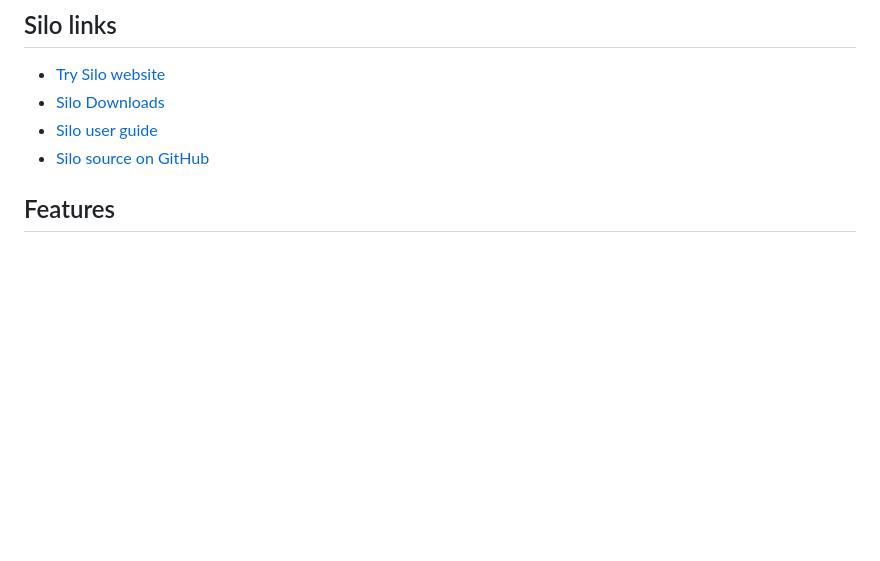
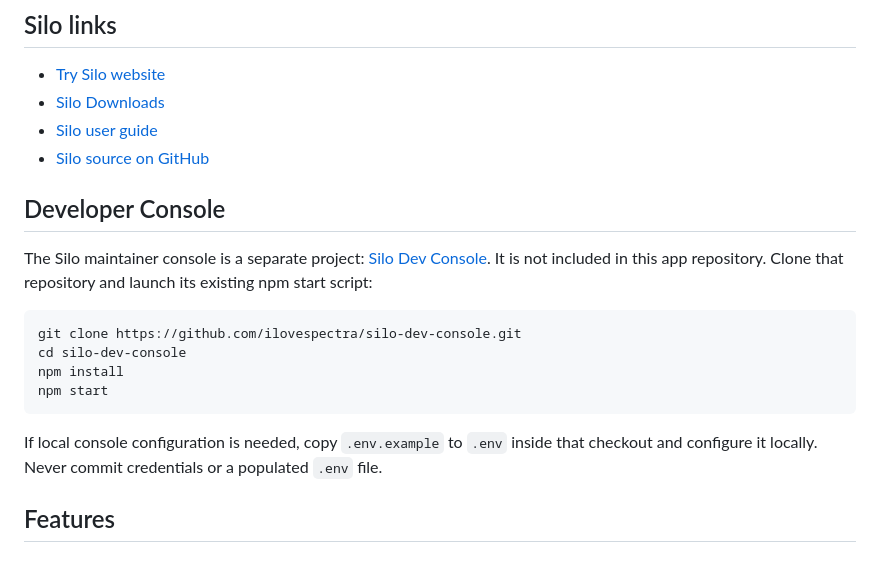
Before and after one commit to ilovespectra/Silo, a Markdown page: README.md, the part around the change. Rendered like a GitHub page; blank space fills up the shorter version.

Commit message:
Document separate Silo console launcher

````diff
--- a/README.md
+++ b/README.md
@@ -8,6 +8,19 @@ Browse local drives, Time Machine backups, phones, and connected Google sources
 - [Silo Downloads](https://github.com/ilovespectra/silo-downloads/releases)
 - [Silo user guide](https://silohelp.kolektivkrog.si/)
 - [Silo source on GitHub](https://github.com/ilovespectra/Silo)
+
+## Developer Console
+
+The Silo maintainer console is a separate project: [Silo Dev Console](https://github.com/ilovespectra/silo-dev-console). It is not included in this app repository. Clone that repository and launch its existing npm start script:
+
+```sh
+git clone https://github.com/ilovespectra/silo-dev-console.git
+cd silo-dev-console
+npm install
+npm start
+```
+
+If local console configuration is needed, copy `.env.example` to `.env` inside that checkout and configure it locally. Never commit credentials or a populated `.env` file.
 
 ## Features
 
````
